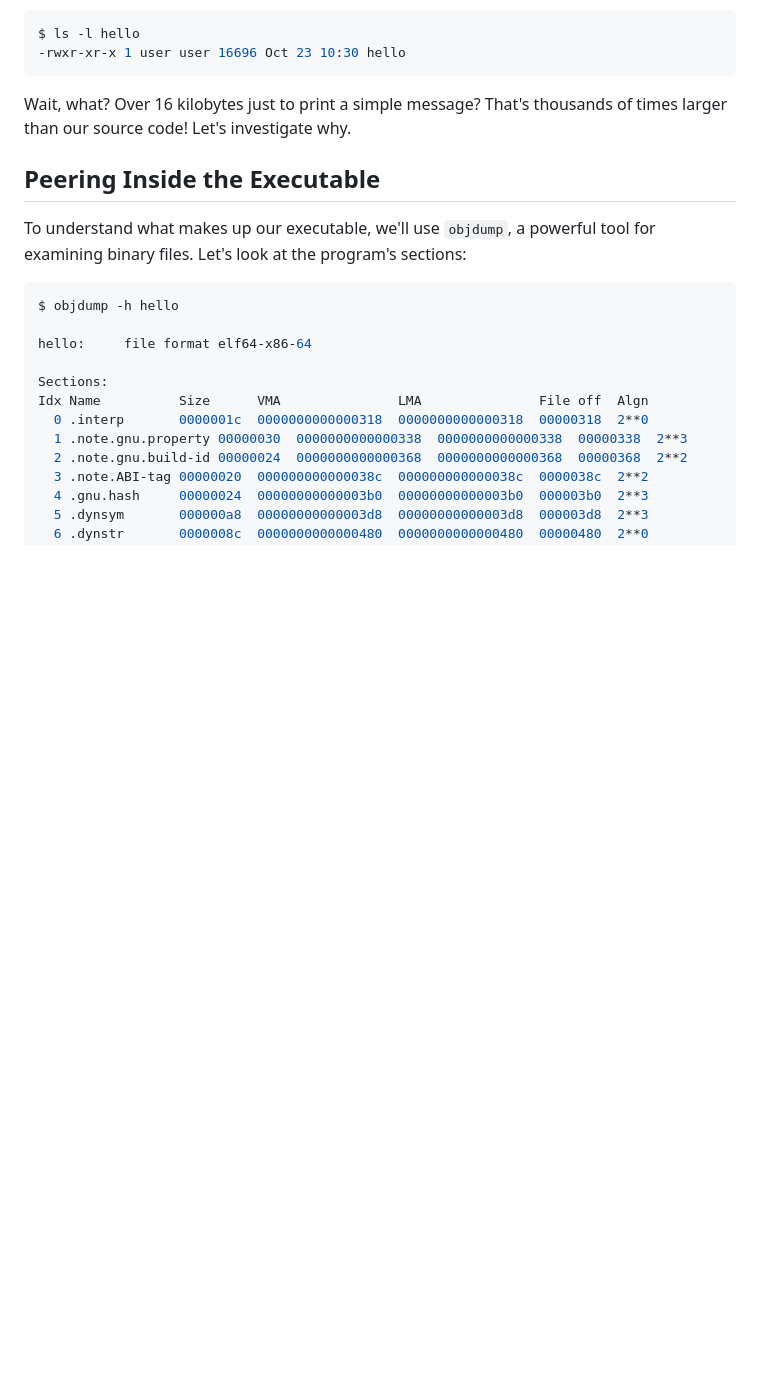
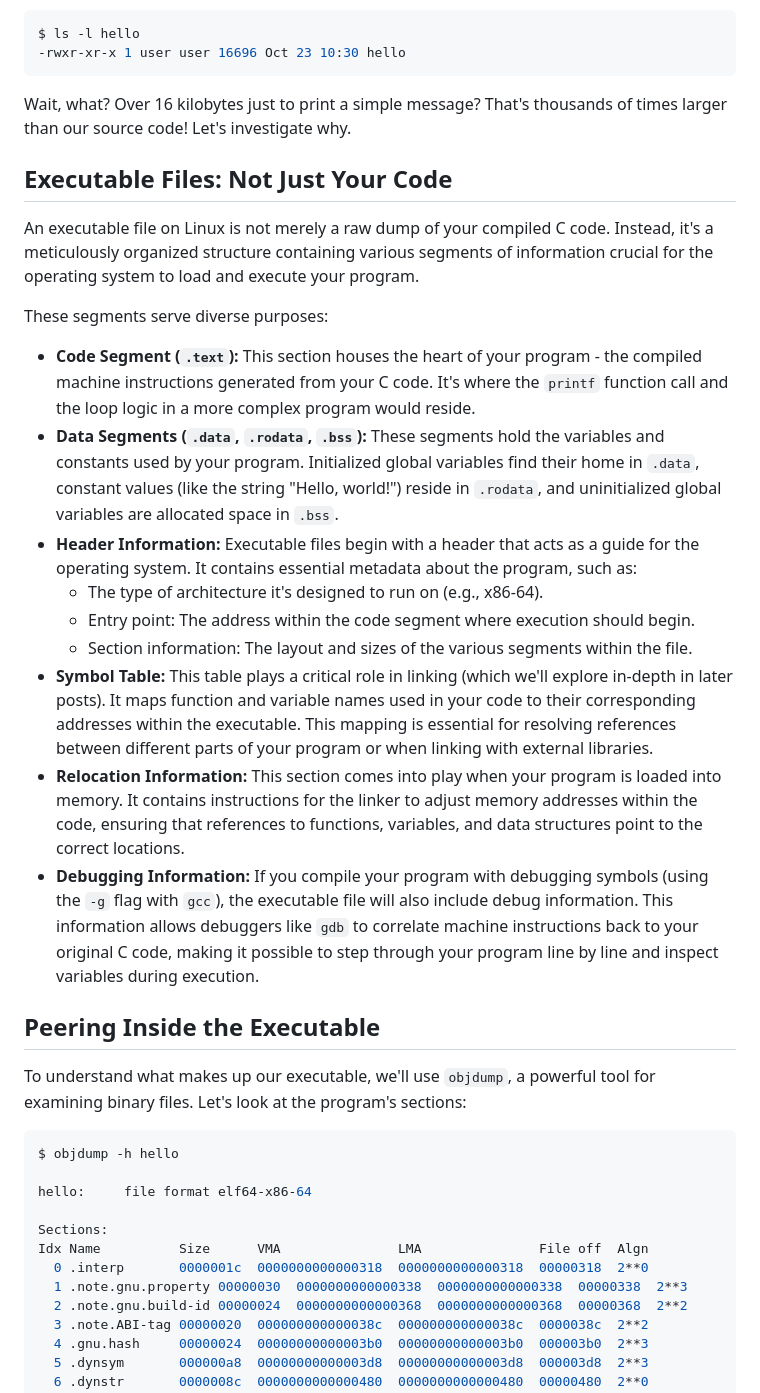
Before and after one commit to mohitmishra786/underTheHoodOfExecutables, a Markdown page: Ch-1-The-Mystery-Of-Executable-Size/Why is my "Hello World" so Big?.md, the part around the change. Rendered like a GitHub page; blank space fills up the shorter version.

````diff
--- a/Ch-1-The-Mystery-Of-Executable-Size/Why is my "Hello World" so Big?.md
+++ b/Ch-1-The-Mystery-Of-Executable-Size/Why is my "Hello World" so Big?.md
@@ -29,6 +29,22 @@ $ ls -l hello
 ```
 
 Wait, what? Over 16 kilobytes just to print a simple message? That's thousands of times larger than our source code! Let's investigate why.
+
+## Executable Files: Not Just Your Code
+
+An executable file on Linux is not merely a raw dump of your compiled C code. Instead, it's a meticulously organized structure containing various segments of information crucial for the operating system to load and execute your program.
+
+These segments serve diverse purposes:
+
+* **Code Segment (`.text`):** This section houses the heart of your program - the compiled machine instructions generated from your C code. It's where the `printf` function call and the loop logic in a more complex program would reside.
+* **Data Segments (`.data`, `.rodata`, `.bss`):** These segments hold the variables and constants used by your program.  Initialized global variables find their home in `.data`, constant values (like the string "Hello, world!") reside in `.rodata`, and uninitialized global variables are allocated space in `.bss`.
+* **Header Information:** Executable files begin with a header that acts as a guide for the operating system. It contains essential metadata about the program, such as:
+    * The type of architecture it's designed to run on (e.g., x86-64).
+    * Entry point: The address within the code segment where execution should begin.
+    * Section information: The layout and sizes of the various segments within the file.
+* **Symbol Table:** This table plays a critical role in linking (which we'll explore in-depth in later posts). It maps function and variable names used in your code to their corresponding addresses within the executable. This mapping is essential for resolving references between different parts of your program or when linking with external libraries.
+* **Relocation Information:**  This section comes into play when your program is loaded into memory. It contains instructions for the linker to adjust memory addresses within the code, ensuring that references to functions, variables, and data structures point to the correct locations.
+* **Debugging Information:** If you compile your program with debugging symbols (using the `-g` flag with `gcc`), the executable file will also include debug information.  This information allows debuggers like `gdb` to correlate machine instructions back to your original C code, making it possible to step through your program line by line and inspect variables during execution.
 
 ## Peering Inside the Executable
 
````
